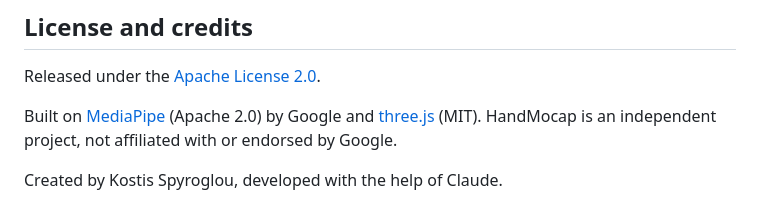
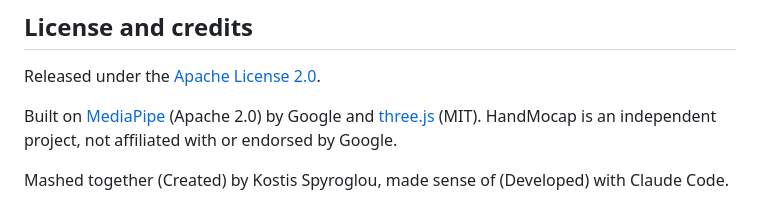
Before and after one commit to stoogieking/handmocap, a Markdown page: README.md, the part around the change. GitHub-like rendering.

```diff
--- a/README.md
+++ b/README.md
@@ -201,4 +201,4 @@ Released under the [Apache License 2.0](LICENSE).
 
 Built on [MediaPipe](https://github.com/google-ai-edge/mediapipe) (Apache 2.0) by Google and [three.js](https://threejs.org) (MIT). HandMocap is an independent project, not affiliated with or endorsed by Google.
 
-Created by Kostis Spyroglou, developed with the help of Claude.
+Mashed together (Created) by Kostis Spyroglou, made sense of (Developed) with Claude Code.
```
